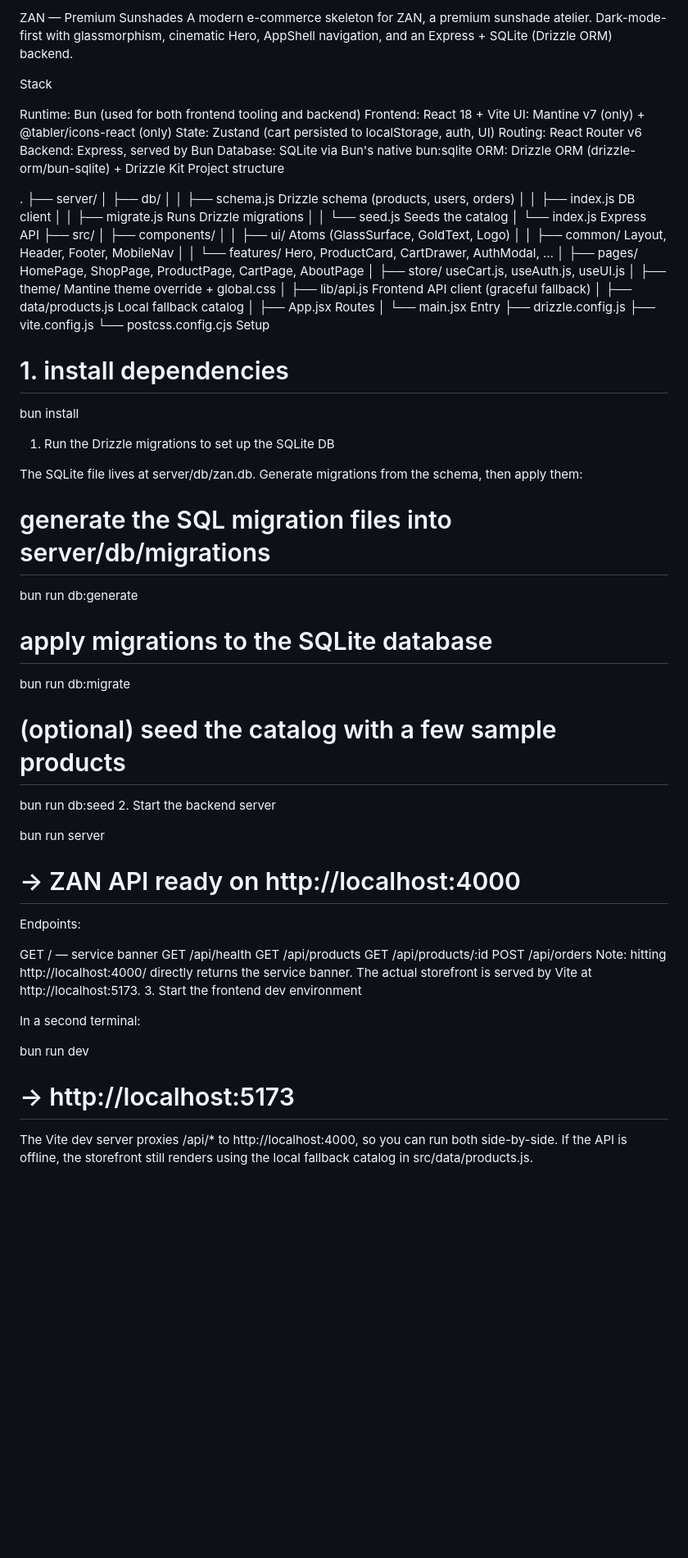
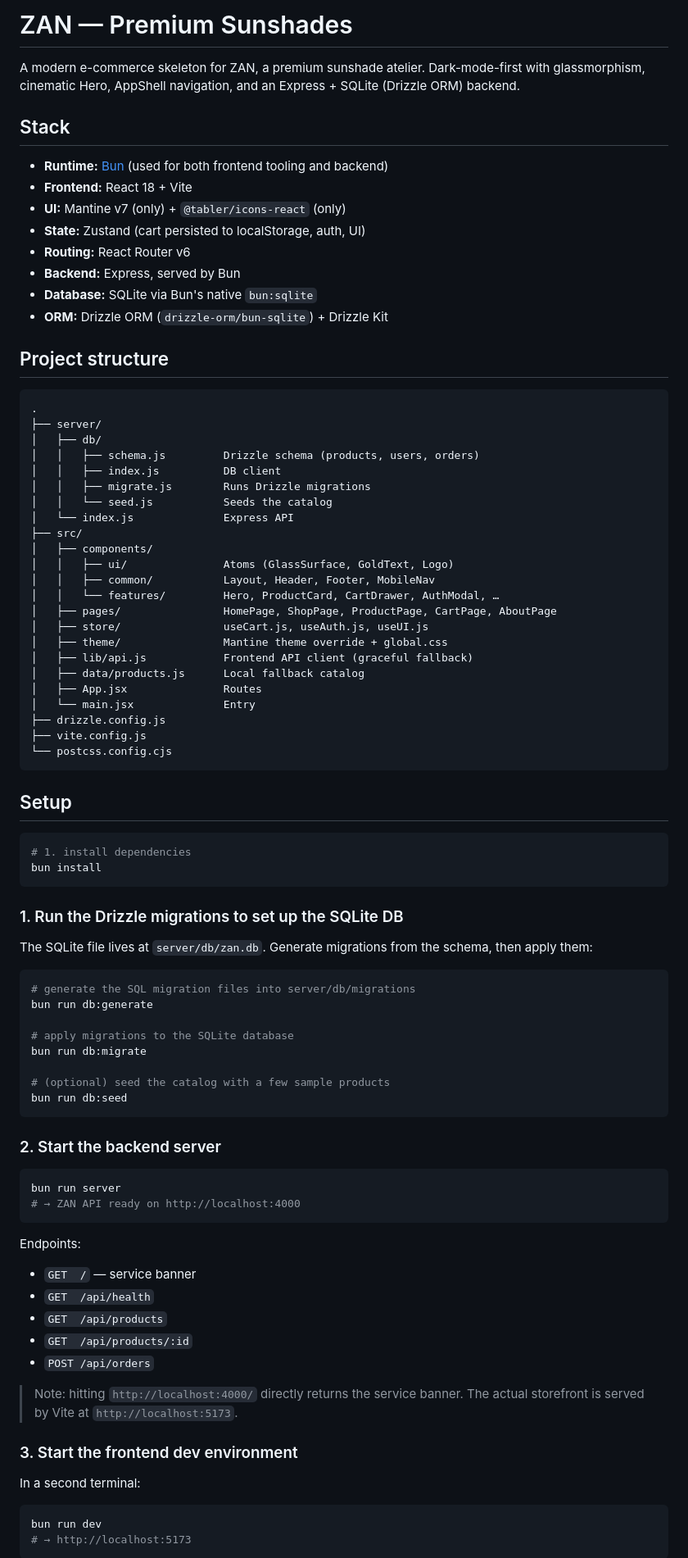
Before and after one commit to sloom99q/ZAN-Production-, a Markdown page: Readme.md, the part around one of its changes. Shown at 82% size. GitHub-like rendering; blank space fills up the shorter version.

````diff
--- a/Readme.md
+++ b/Readme.md
@@ -1,18 +1,23 @@
-ZAN — Premium Sunshades
-A modern e-commerce skeleton for ZAN, a premium sunshade atelier. Dark-mode-first with glassmorphism, cinematic Hero, AppShell navigation, and an Express + SQLite (Drizzle ORM) backend.
+# ZAN — Premium Sunshades
 
-Stack
+A modern e-commerce skeleton for ZAN, a premium sunshade atelier. Dark-mode-first
+with glassmorphism, cinematic Hero, AppShell navigation, and an Express + SQLite
+(Drizzle ORM) backend.
 
-Runtime: Bun (used for both frontend tooling and backend)
-Frontend: React 18 + Vite
-UI: Mantine v7 (only) + @tabler/icons-react (only)
-State: Zustand (cart persisted to localStorage, auth, UI)
-Routing: React Router v6
-Backend: Express, served by Bun
-Database: SQLite via Bun's native bun:sqlite
-ORM: Drizzle ORM (drizzle-orm/bun-sqlite) + Drizzle Kit
-Project structure
+## Stack
 
+- **Runtime:** [Bun](https://bun.sh) (used for both frontend tooling and backend)
+- **Frontend:** React 18 + Vite
+- **UI:** Mantine v7 (only) + `@tabler/icons-react` (only)
+- **State:** Zustand (cart persisted to localStorage, auth, UI)
+- **Routing:** React Router v6
+- **Backend:** Express, served by Bun
+- **Database:** SQLite via Bun's native `bun:sqlite`
+- **ORM:** Drizzle ORM (`drizzle-orm/bun-sqlite`) + Drizzle Kit
+
+## Project structure
+
+```
 .
 ├── server/
 │   ├── db/
@@ -36,14 +41,21 @@ Project structure
 ├── drizzle.config.js
 ├── vite.config.js
 └── postcss.config.cjs
-Setup
+```
 
+## Setup
+
+```bash
 # 1. install dependencies
 bun install
-1. Run the Drizzle migrations to set up the SQLite DB
+```
 
-The SQLite file lives at server/db/zan.db. Generate migrations from the schema, then apply them:
+### 1. Run the Drizzle migrations to set up the SQLite DB
 
+The SQLite file lives at `server/db/zan.db`. Generate migrations from the
+schema, then apply them:
+
+```bash
 # generate the SQL migration files into server/db/migrations
 bun run db:generate
 
@@ -52,23 +64,31 @@ bun run db:migrate
 
 # (optional) seed the catalog with a few sample products
 bun run db:seed
-2. Start the backend server
+```
 
+### 2. Start the backend server
+
+```bash
 bun run server
 # → ZAN API ready on http://localhost:4000
+```
+
 Endpoints:
+- `GET  /`               — service banner
+- `GET  /api/health`
+- `GET  /api/products`
+- `GET  /api/products/:id`
+- `POST /api/orders`
 
-GET / — service banner
-GET /api/health
-GET /api/products
-GET /api/products/:id
-POST /api/orders
-Note: hitting http://localhost:4000/ directly returns the service banner. The actual storefront is served by Vite at http://localhost:5173.
-3. Start the frontend dev environment
+> Note: hitting `http://localhost:4000/` directly returns the service banner.
+> The actual storefront is served by Vite at `http://localhost:5173`.
+
+### 3. Start the frontend dev environment
 
 In a second terminal:
 
+```bash
 bun run dev
 # → http://localhost:5173
-The Vite dev server proxies /api/* to http://localhost:4000, so you can run both side-by-side. If the API is offline, the storefront still renders using the local fallback catalog in src/data/products.js.
+```
 
````
Also changed, not shown: other parts of Readme.md (+18 -9 lines).
